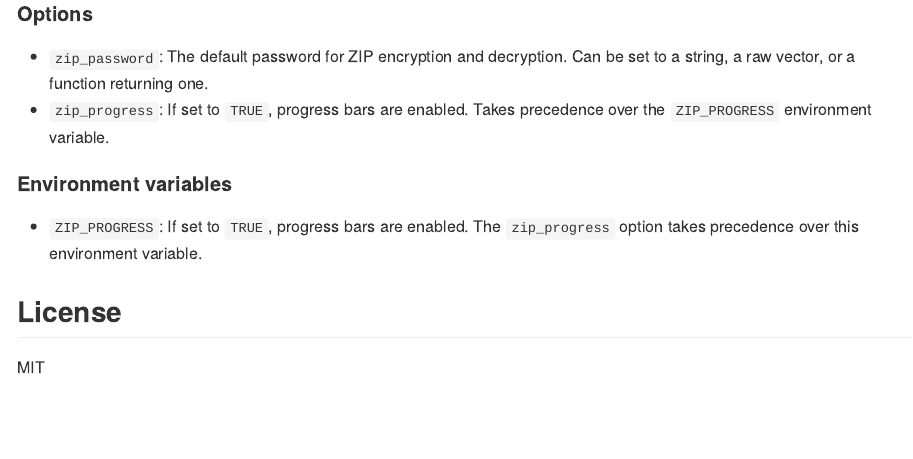
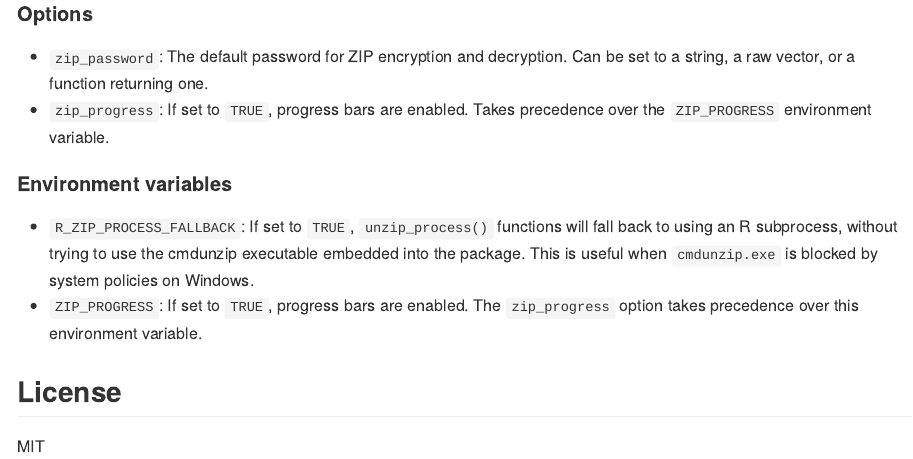
Before and after one commit to r-lib/zip, an R Markdown document (README.Rmd): the page in a window 1100 px wide, from 2680 px down. The pictures show the output file README.md that the author committed with the source, drawn offline in the style of GitHub; badge pictures from the web are left out.

Commit message:
Env var to always avoid cmdunzip.exe

```diff
--- a/README.Rmd
+++ b/README.Rmd
@@ -133,6 +133,10 @@ variable to `TRUE`.
 
 #### Environment variables
 
+* `R_ZIP_PROCESS_FALLBACK`: If set to `TRUE`, `unzip_process()` functions
+  will fall back to using an R subprocess, without trying to use the
+  cmdunzip executable embedded into the package. This is useful when
+  `cmdunzip.exe` is blocked by system policies on Windows.
 * `ZIP_PROGRESS`: If set to `TRUE`, progress bars are enabled. The
   `zip_progress` option takes precedence over this environment variable.
 
```
Also changed, not shown: R/process.R (+3 -0 lines), README.md.
